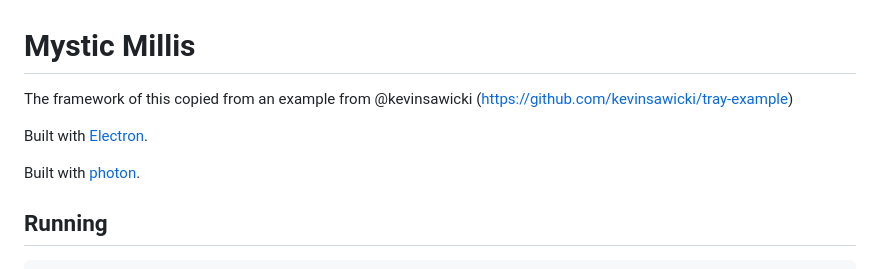
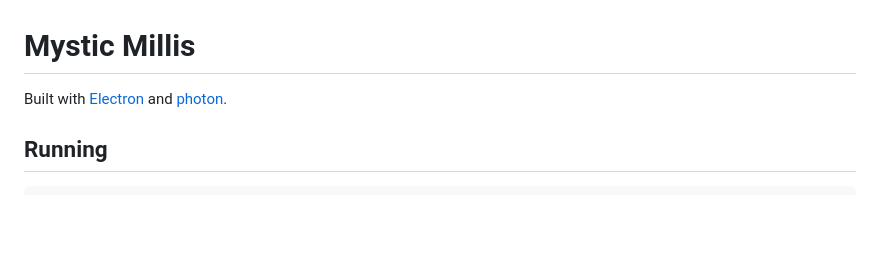
Before and after one commit to mysticcoders/mysticmillis, a Markdown page: README.md, the part around the change printed below. Drawn GitHub-style; blank space fills up the shorter version.

Commit message:
change up README to be ...better

```diff
--- a/README.md
+++ b/README.md
@@ -1,10 +1,6 @@
 # Mystic Millis
 
-The framework of this copied from an example from @kevinsawicki (https://github.com/kevinsawicki/tray-example)
-
-Built with [Electron](http://electron.atom.io).
-
-Built with [photon](http://photonkit.com).
+Built with [Electron](http://electron.atom.io) and [photon](http://photonkit.com).
 
 ## Running
 
```
Also changed, not shown: other parts of README.md (+24 -0 lines), assets/screen_1.png (added), assets/screen_2.png (added), 1 other file.
